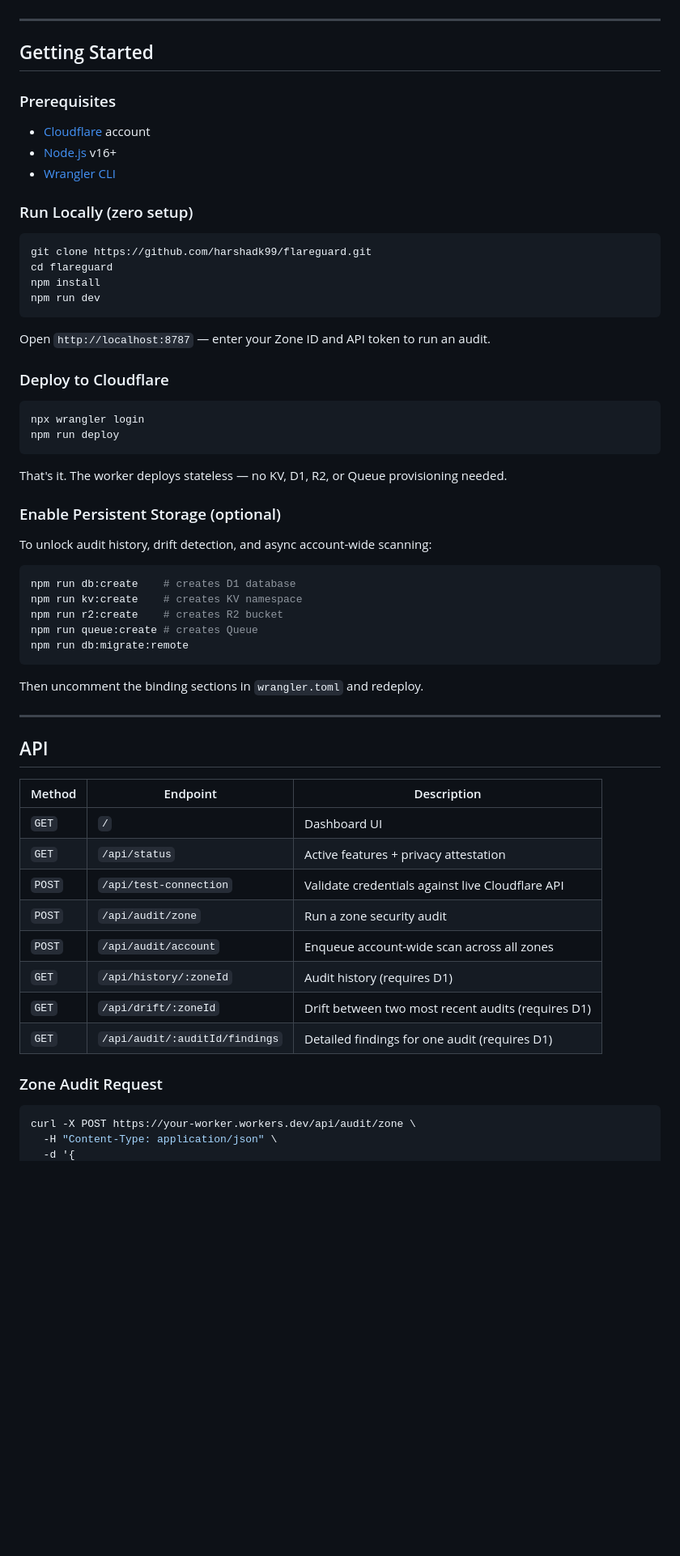
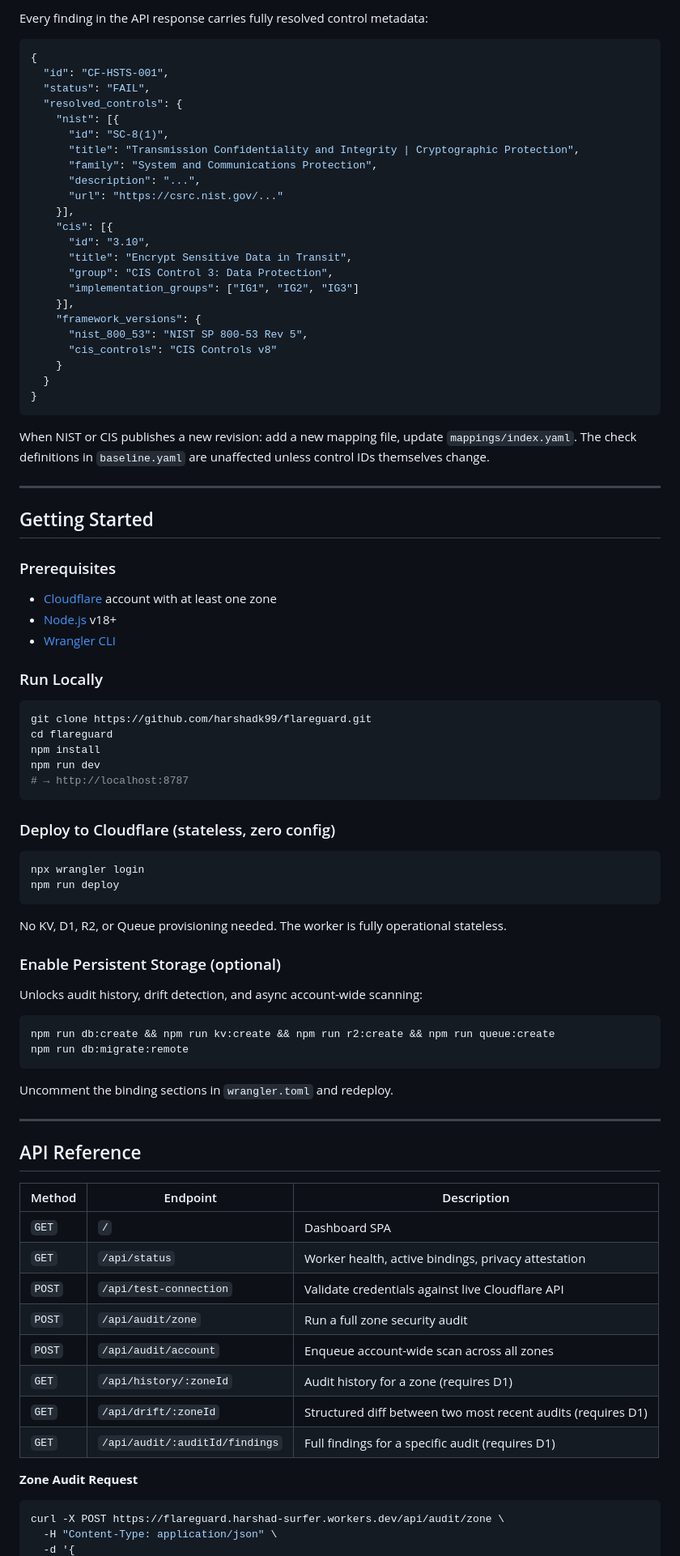
Before and after one commit to harshadk99/flareguard, a Markdown page: README.md, the part around one of its changes. Shown at 81% size. Drawn GitHub-style; blank space fills up the shorter version.

````diff
--- a/README.md
+++ b/README.md
@@ -62,65 +131,90 @@ Zone Audit Request
+Every finding in the API response carries fully resolved control metadata:
+
+```json
+{
+  "id": "CF-HSTS-001",
+  "status": "FAIL",
+  "resolved_controls": {
+    "nist": [{
+      "id": "SC-8(1)",
+      "title": "Transmission Confidentiality and Integrity | Cryptographic Protection",
+      "family": "System and Communications Protection",
+      "description": "...",
+      "url": "https://csrc.nist.gov/..."
+    }],
+    "cis": [{
+      "id": "3.10",
+      "title": "Encrypt Sensitive Data in Transit",
+      "group": "CIS Control 3: Data Protection",
+      "implementation_groups": ["IG1", "IG2", "IG3"]
+    }],
+    "framework_versions": {
+      "nist_800_53": "NIST SP 800-53 Rev 5",
+      "cis_controls": "CIS Controls v8"
+    }
+  }
+}
+```
+
+When NIST or CIS publishes a new revision: add a new mapping file, update `mappings/index.yaml`. The check definitions in `baseline.yaml` are unaffected unless control IDs themselves change.
 
 ---
 
 ## Getting Started
 
 ### Prerequisites
-- [Cloudflare](https://cloudflare.com) account
-- [Node.js](https://nodejs.org) v16+
+- [Cloudflare](https://cloudflare.com) account with at least one zone
+- [Node.js](https://nodejs.org) v18+
 - [Wrangler CLI](https://developers.cloudflare.com/workers/wrangler/)
 
-### Run Locally (zero setup)
+### Run Locally
 
 ```bash
 git clone https://github.com/harshadk99/flareguard.git
 cd flareguard
 npm install
 npm run dev
+# → http://localhost:8787
 ```
 
-Open `http://localhost:8787` — enter your Zone ID and API token to run an audit.
-
-### Deploy to Cloudflare
+### Deploy to Cloudflare (stateless, zero config)
 
 ```bash
 npx wrangler login
 npm run deploy
 ```
 
-That's it. The worker deploys stateless — no KV, D1, R2, or Queue provisioning needed.
+No KV, D1, R2, or Queue provisioning needed. The worker is fully operational stateless.
 
 ### Enable Persistent Storage (optional)
 
-To unlock audit history, drift detection, and async account-wide scanning:
+Unlocks audit history, drift detection, and async account-wide scanning:
 
 ```bash
-npm run db:create    # creates D1 database
-npm run kv:create    # creates KV namespace
-npm run r2:create    # creates R2 bucket
-npm run queue:create # creates Queue
+npm run db:create && npm run kv:create && npm run r2:create && npm run queue:create
 npm run db:migrate:remote
 ```
 
-Then uncomment the binding sections in `wrangler.toml` and redeploy.
+Uncomment the binding sections in `wrangler.toml` and redeploy.
 
 ---
 
-## API
+## API Reference
 
 | Method | Endpoint | Description |
-|---|---|---|
-| `GET` | `/` | Dashboard UI |
-| `GET` | `/api/status` | Active features + privacy attestation |
+|--------|----------|-------------|
+| `GET` | `/` | Dashboard SPA |
+| `GET` | `/api/status` | Worker health, active bindings, privacy attestation |
 | `POST` | `/api/test-connection` | Validate credentials against live Cloudflare API |
-| `POST` | `/api/audit/zone` | Run a zone security audit |
+| `POST` | `/api/audit/zone` | Run a full zone security audit |
 | `POST` | `/api/audit/account` | Enqueue account-wide scan across all zones |
-| `GET` | `/api/history/:zoneId` | Audit history (requires D1) |
-| `GET` | `/api/drift/:zoneId` | Drift between two most recent audits (requires D1) |
-| `GET` | `/api/audit/:auditId/findings` | Detailed findings for one audit (requires D1) |
+| `GET` | `/api/history/:zoneId` | Audit history for a zone (requires D1) |
+| `GET` | `/api/drift/:zoneId` | Structured diff between two most recent audits (requires D1) |
+| `GET` | `/api/audit/:auditId/findings` | Full findings for a specific audit (requires D1) |
 
-### Zone Audit Request
+**Zone Audit Request**
 
 ```bash
-curl -X POST https://your-worker.workers.dev/api/audit/zone \
+curl -X POST https://flareguard.harshad-surfer.workers.dev/api/audit/zone \
   -H "Content-Type: application/json" \
   -d '{
````
Also changed, not shown: other parts of README.md (+140 -60 lines).
